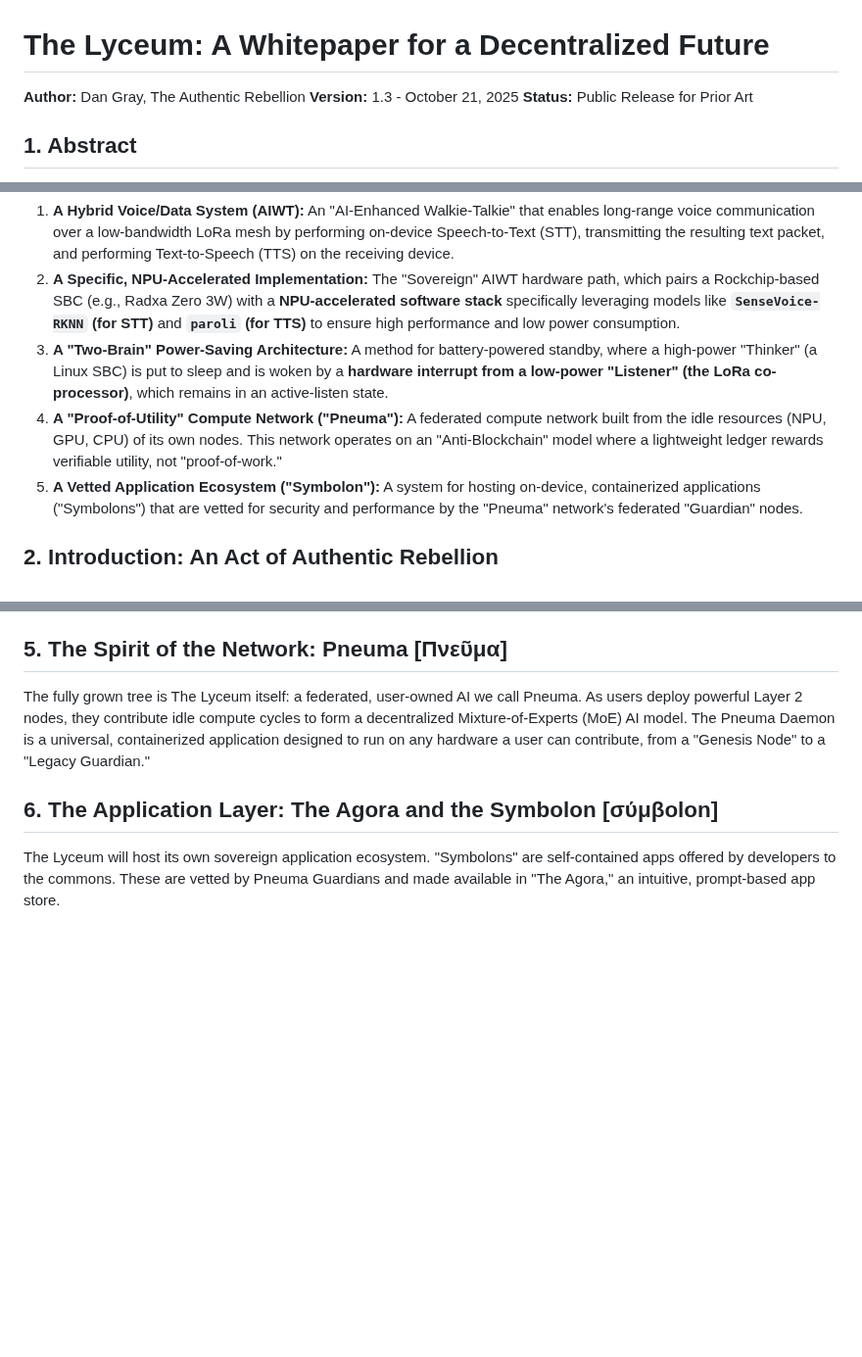
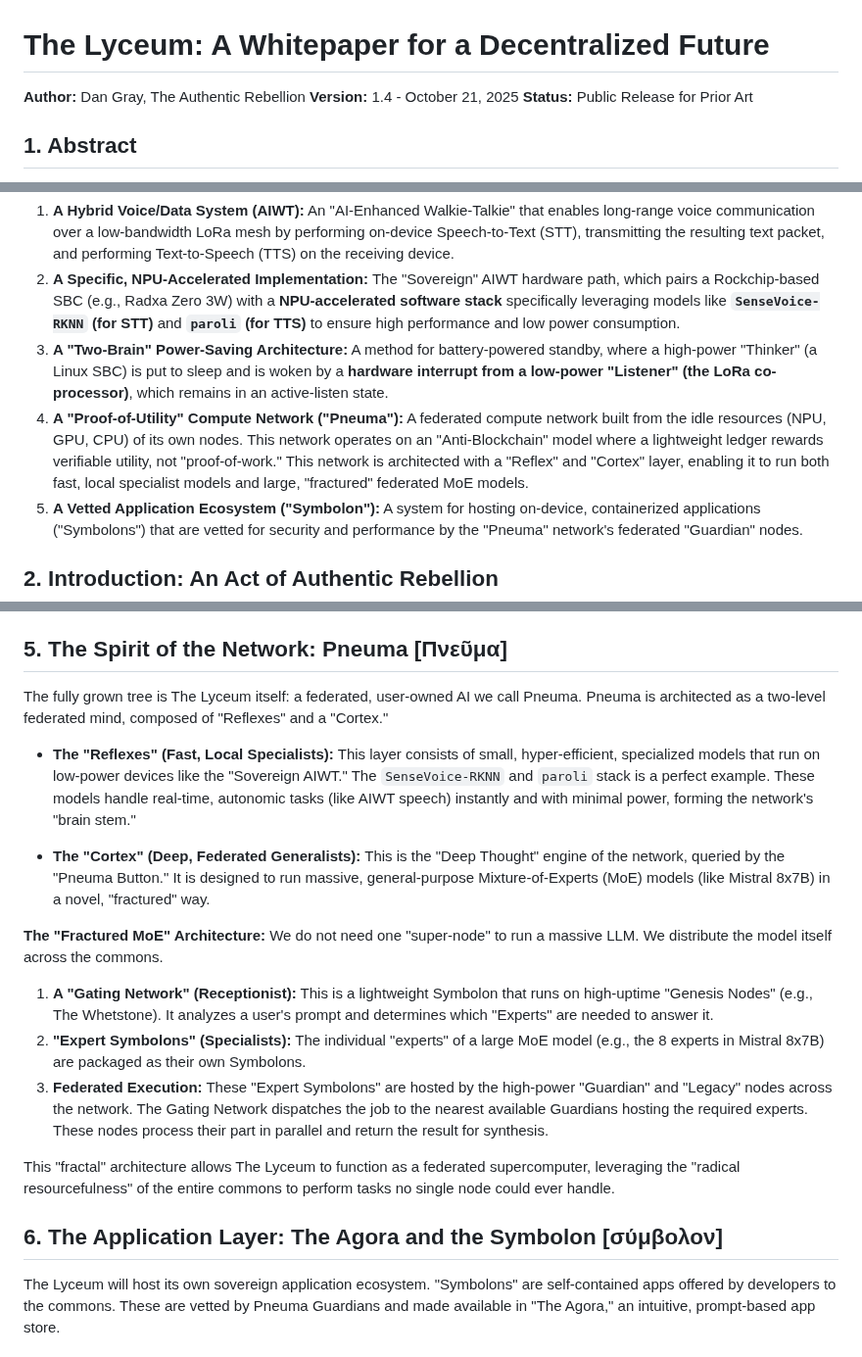
Before and after one commit to yargnad/The-Lyceum, a Markdown page: WHITEPAPER.md, 3 parts joined by grey strips. Shown at 98% size. Drawn GitHub-style; blank space fills up the shorter version.

Commit message:
Update version to 1.4 and refine Pneuma description
Updated version number and enhanced description of the 'Pneuma' compute network architecture.

```diff
--- a/WHITEPAPER.md
+++ b/WHITEPAPER.md
@@ -1,7 +1,7 @@
 # The Lyceum: A Whitepaper for a Decentralized Future
 
 **Author:** Dan Gray, The Authentic Rebellion
-**Version:** 1.3 - October 21, 2025
+**Version:** 1.4 - October 21, 2025
 **Status:** Public Release for Prior Art
 
 ## 1. Abstract
@@ -12,7 +12,7 @@ The system's core innovations, hereby placed in the public commons, include:
 1.  **A Hybrid Voice/Data System (AIWT):** An "AI-Enhanced Walkie-Talkie" that enables long-range voice communication over a low-bandwidth LoRa mesh by performing on-device Speech-to-Text (STT), transmitting the resulting text packet, and performing Text-to-Speech (TTS) on the receiving device.
 2.  **A Specific, NPU-Accelerated Implementation:** The "Sovereign" AIWT hardware path, which pairs a Rockchip-based SBC (e.g., Radxa Zero 3W) with a **NPU-accelerated software stack** specifically leveraging models like **`SenseVoice-RKNN` (for STT)** and **`paroli` (for TTS)** to ensure high performance and low power consumption.
 3.  **A "Two-Brain" Power-Saving Architecture:** A method for battery-powered standby, where a high-power "Thinker" (a Linux SBC) is put to sleep and is woken by a **hardware interrupt from a low-power "Listener" (the LoRa co-processor)**, which remains in an active-listen state.
-4.  **A "Proof-of-Utility" Compute Network ("Pneuma"):** A federated compute network built from the idle resources (NPU, GPU, CPU) of its own nodes. This network operates on an "Anti-Blockchain" model where a lightweight ledger rewards verifiable utility, not "proof-of-work."
+4.  **A "Proof-of-Utility" Compute Network ("Pneuma"):** A federated compute network built from the idle resources (NPU, GPU, CPU) of its own nodes. This network operates on an "Anti-Blockchain" model where a lightweight ledger rewards verifiable utility, not "proof-of-work." This network is architected with a "Reflex" and "Cortex" layer, enabling it to run both fast, local specialist models and large, "fractured" federated MoE models.
 5.  **A Vetted Application Ecosystem ("Symbolon"):** A system for hosting on-device, containerized applications ("Symbolons") that are vetted for security and performance by the "Pneuma" network's federated "Guardian" nodes.
 
 ## 2. Introduction: An Act of Authentic Rebellion
@@ -32,9 +32,21 @@ The AIWT is the foundational application, built on the two-path model ("Scout" a
 
 ## 5. The Spirit of the Network: Pneuma [Πνεῦμα]
 
-The fully grown tree is The Lyceum itself: a federated, user-owned AI we call Pneuma. As users deploy powerful Layer 2 nodes, they contribute idle compute cycles to form a decentralized Mixture-of-Experts (MoE) AI model. The Pneuma Daemon is a universal, containerized application designed to run on any hardware a user can contribute, from a "Genesis Node" to a "Legacy Guardian."
+The fully grown tree is The Lyceum itself: a federated, user-owned AI we call Pneuma. Pneuma is architected as a two-level federated mind, composed of "Reflexes" and a "Cortex."
 
-## 6. The Application Layer: The Agora and the Symbolon [σύμβοlon]
+* **The "Reflexes" (Fast, Local Specialists):** This layer consists of small, hyper-efficient, specialized models that run on low-power devices like the "Sovereign AIWT." The `SenseVoice-RKNN` and `paroli` stack is a perfect example. These models handle real-time, autonomic tasks (like AIWT speech) instantly and with minimal power, forming the network's "brain stem."
+
+* **The "Cortex" (Deep, Federated Generalists):** This is the "Deep Thought" engine of the network, queried by the "Pneuma Button." It is designed to run massive, general-purpose Mixture-of-Experts (MoE) models (like Mistral 8x7B) in a novel, "fractured" way.
+
+**The "Fractured MoE" Architecture:**
+We do not need one "super-node" to run a massive LLM. We distribute the model itself across the commons.
+1.  **A "Gating Network" (Receptionist):** This is a lightweight Symbolon that runs on high-uptime "Genesis Nodes" (e.g., The Whetstone). It analyzes a user's prompt and determines which "Experts" are needed to answer it.
+2.  **"Expert Symbolons" (Specialists):** The individual "experts" of a large MoE model (e.g., the 8 experts in Mistral 8x7B) are packaged as their own Symbolons.
+3.  **Federated Execution:** These "Expert Symbolons" are hosted by the high-power "Guardian" and "Legacy" nodes across the network. The Gating Network dispatches the job to the nearest available Guardians hosting the required experts. These nodes process their part in parallel and return the result for synthesis.
+
+This "fractal" architecture allows The Lyceum to function as a federated supercomputer, leveraging the "radical resourcefulness" of the entire commons to perform tasks no single node could ever handle.
+
+## 6. The Application Layer: The Agora and the Symbolon [σύμβολον]
 
 The Lyceum will host its own sovereign application ecosystem. "Symbolons" are self-contained apps offered by developers to the commons. These are vetted by Pneuma Guardians and made available in "The Agora," an intuitive, prompt-based app store.
 
```
